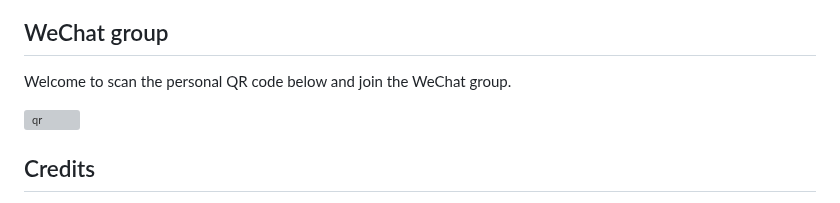
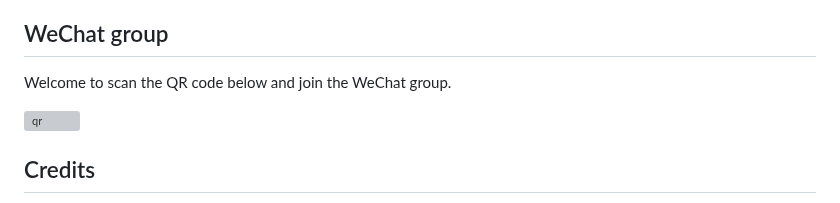
Before and after one commit to netease-youdao/EmotiVoice, a Markdown page: README.md, the part around one of its changes. Rendered like a GitHub page; grey boxes are pictures that could not be loaded.

```diff
--- a/README.md
+++ b/README.md
@@ -108,5 +108,5 @@ To be released.
 
 
 ## WeChat group
-Welcome to scan the personal QR code below and join the WeChat group.
+Welcome to scan the QR code below and join the WeChat group.
 
```
Also changed, not shown: other parts of README.md (+1 -1 lines).
